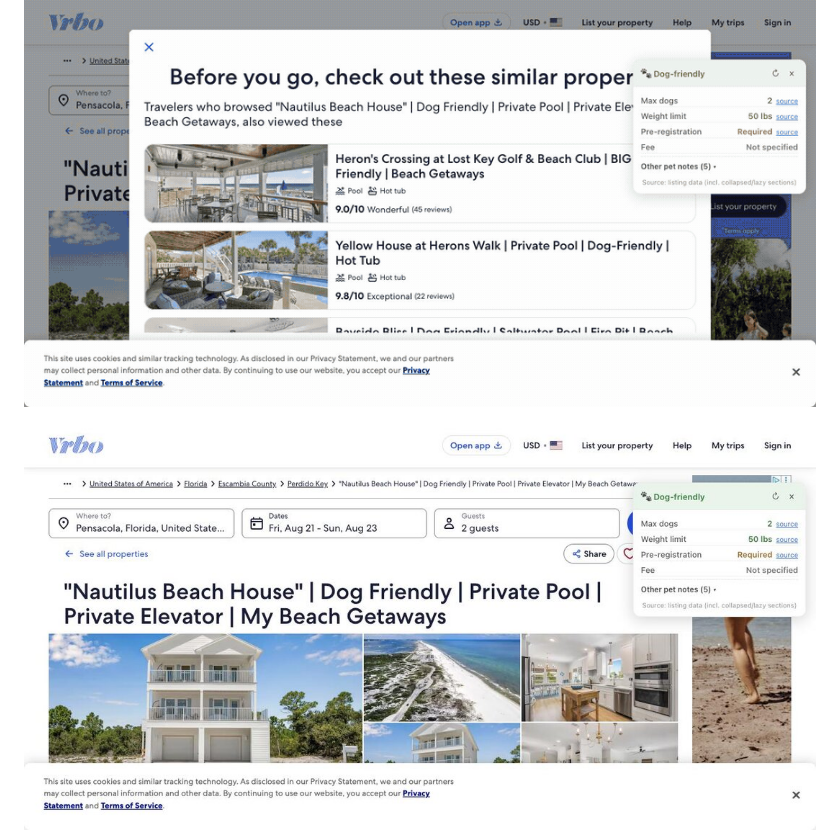
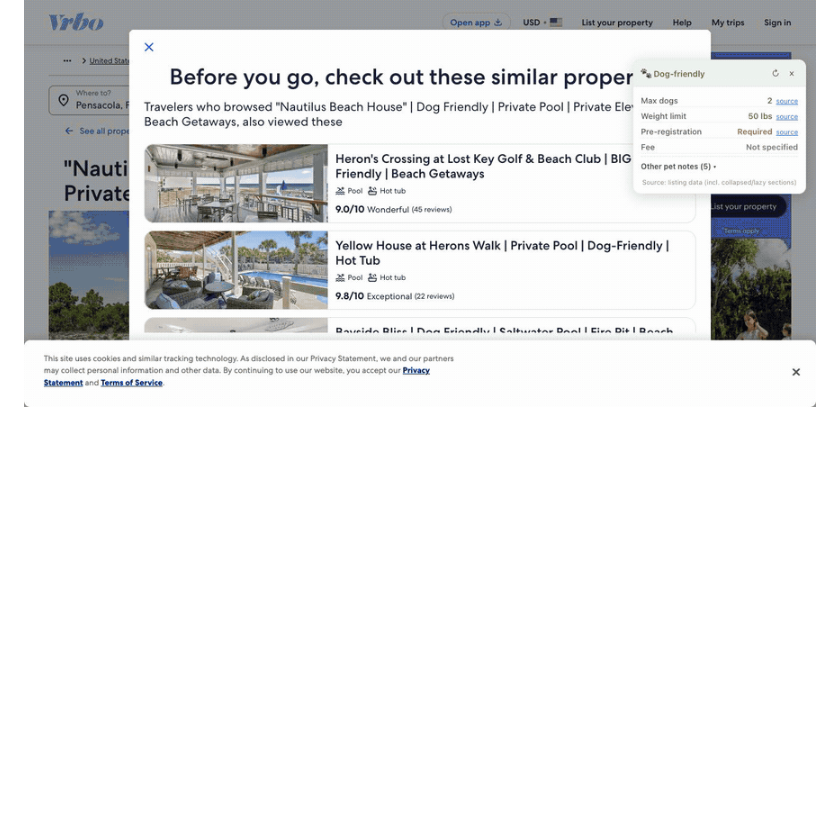
Before and after one commit to curdriceaurora/vrbo-dog-friendly, a Markdown page: README.md, the part around the change. GitHub-like rendering; blank space fills up the shorter version.

Commit message:
docs: remove duplicate screenshot from README in favor of demo gif

```diff
--- a/README.md
+++ b/README.md
@@ -60,8 +60,6 @@ Whenever you visit a listing page on `vrbo.com`, the policy card automatically l
 
 ![The callout appearing automatically as a Vrbo listing loads](docs/demo.gif)
 
-<img src="docs/listing-context.jpg" alt="The callout in the corner of a Vrbo listing page" width="820">
-
 - **Source verification**: Click the **source** link next to any extracted value (dog limit, weight, fee, deposit) to automatically jump to and highlight the exact sentence in the listing where that value was found.
 - **Other pet notes**: Click **Other pet notes** to expand raw sentences containing extra guidelines (such as leash rules, crate requirements, or breed restrictions).
 - **Contradiction alerts (⚠️)**: If the host wrote conflicting rules in different sections (e.g. 50 lbs in House Rules vs 75 lbs in About this property), the card alerts you and shows both sources.
```
